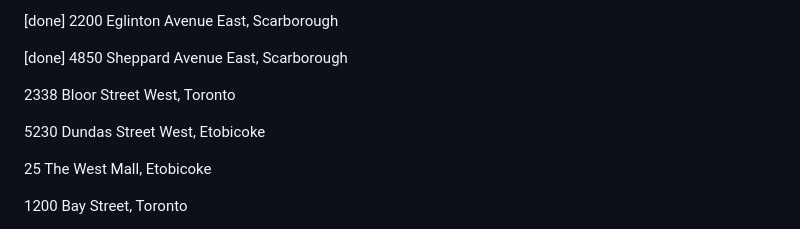
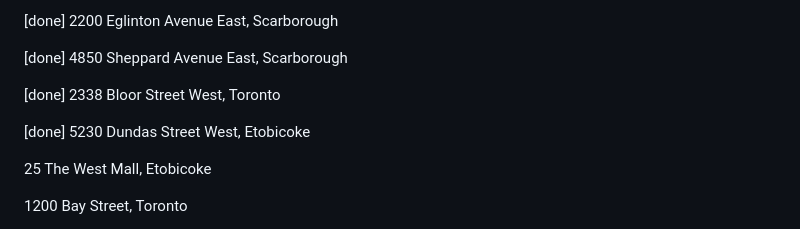
Before and after one commit to ruthgrace/findtorontopcp, a Markdown page: README.md, the part around the change. Rendered like a GitHub page.

```diff
--- a/README.md
+++ b/README.md
@@ -138,9 +138,9 @@ Downtown/Central Core:
 
 [done] 4850 Sheppard Avenue East, Scarborough
 
-2338 Bloor Street West, Toronto
+[done] 2338 Bloor Street West, Toronto
 
-5230 Dundas Street West, Etobicoke
+[done] 5230 Dundas Street West, Etobicoke
 
 25 The West Mall, Etobicoke
 
```
